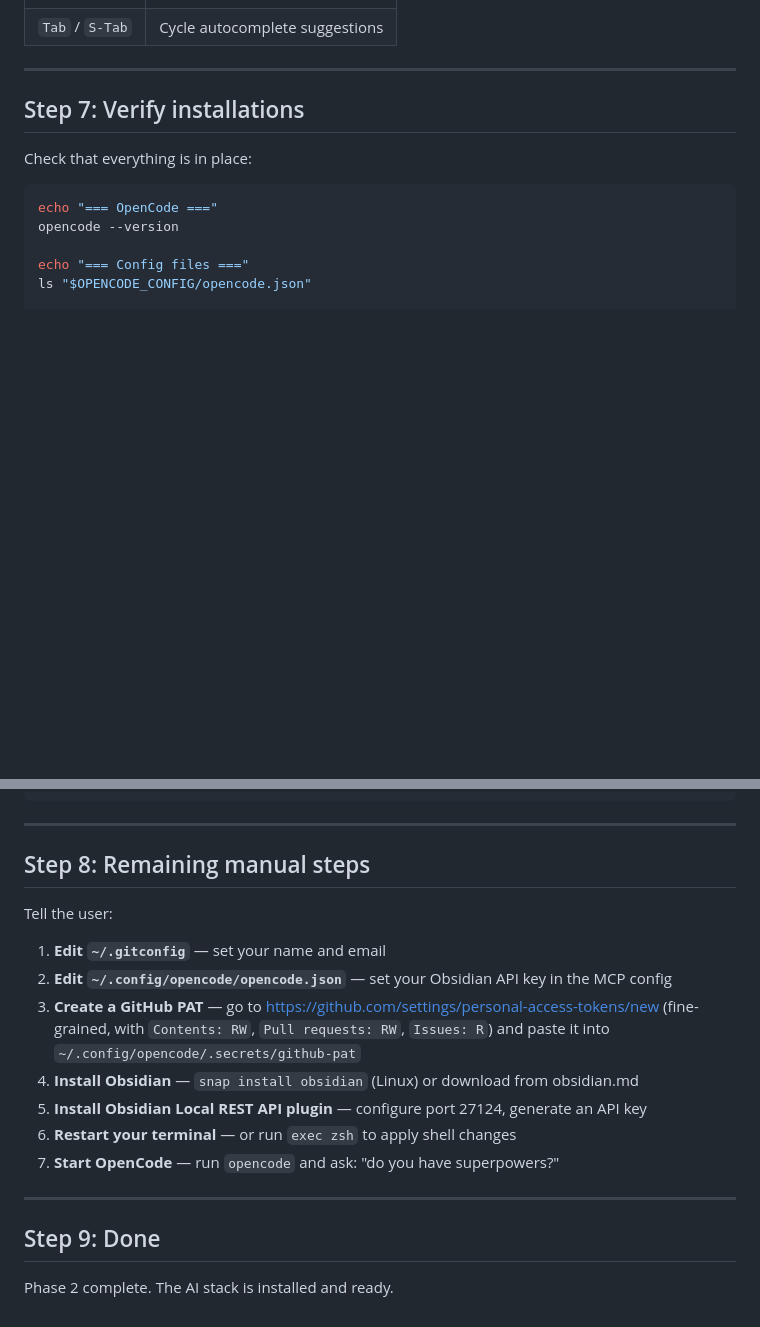
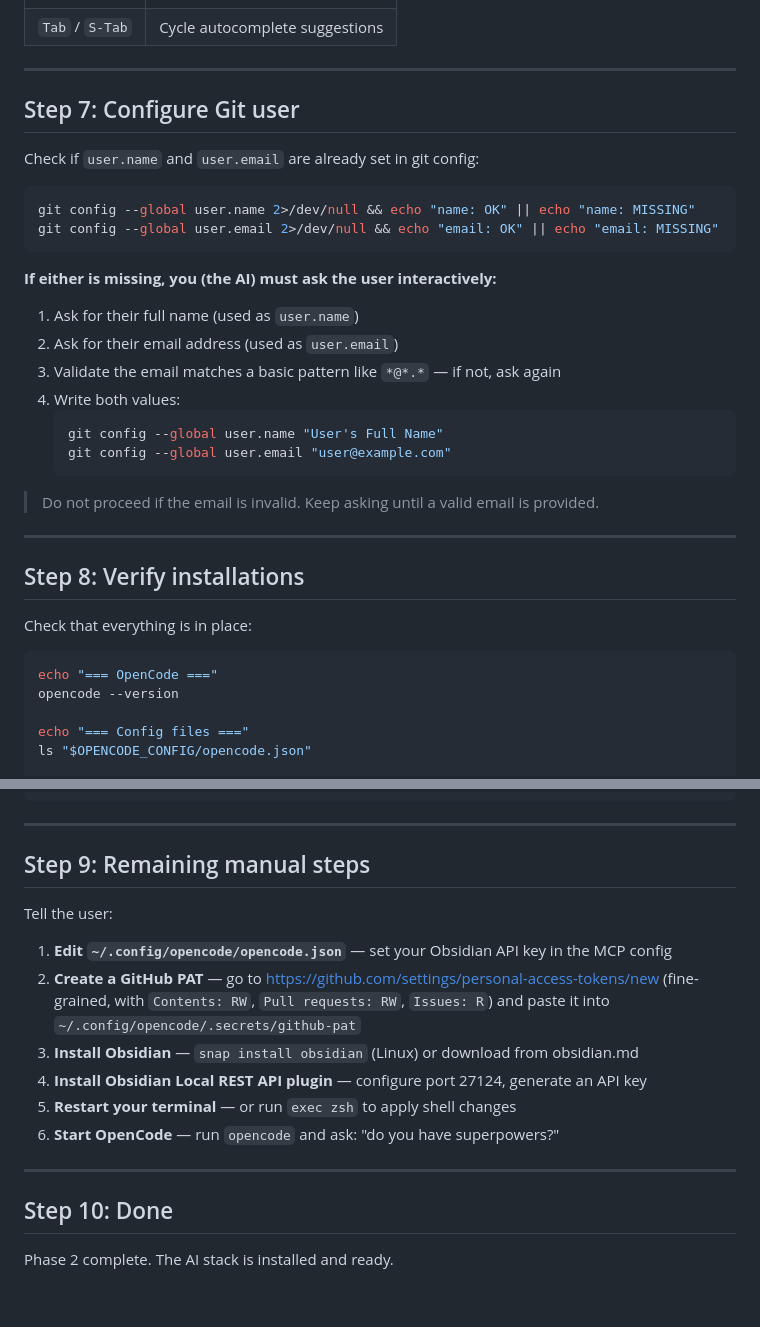
Before and after one commit to controllan/ai-setup, a Markdown page: INSTALL.md, 2 parts joined by grey strips. Rendered like a GitHub page; blank space fills up the shorter version.

Commit message:
feat: add interactive git config step to INSTALL.md

````diff
--- a/INSTALL.md
+++ b/INSTALL.md
@@ -142,7 +142,31 @@ Keybindings included in the config:
 
 ---
 
-## Step 7: Verify installations
+## Step 7: Configure Git user
+
+Check if `user.name` and `user.email` are already set in git config:
+
+```bash
+git config --global user.name 2>/dev/null && echo "name: OK" || echo "name: MISSING"
+git config --global user.email 2>/dev/null && echo "email: OK" || echo "email: MISSING"
+```
+
+**If either is missing, you (the AI) must ask the user interactively:**
+
+1. Ask for their full name (used as `user.name`)
+2. Ask for their email address (used as `user.email`)
+3. Validate the email matches a basic pattern like `*@*.*` — if not, ask again
+4. Write both values:
+   ```bash
+   git config --global user.name "User's Full Name"
+   git config --global user.email "user@example.com"
+   ```
+
+> Do not proceed if the email is invalid. Keep asking until a valid email is provided.
+
+---
+
+## Step 8: Verify installations
 
 Check that everything is in place:
 
@@ -173,20 +197,19 @@ ls ~/.config/nvim/init.lua 2>/dev/null && echo "nvim config: OK" || echo "nvim c
 
 ---
 
-## Step 8: Remaining manual steps
+## Step 9: Remaining manual steps
 
 Tell the user:
 
-1. **Edit `~/.gitconfig`** — set your name and email
-2. **Edit `~/.config/opencode/opencode.json`** — set your Obsidian API key in the MCP config
-3. **Create a GitHub PAT** — go to https://github.com/settings/personal-access-tokens/new (fine-grained, with `Contents: RW`, `Pull requests: RW`, `Issues: R`) and paste it into `~/.config/opencode/.secrets/github-pat`
-4. **Install Obsidian** — `snap install obsidian` (Linux) or download from obsidian.md
-5. **Install Obsidian Local REST API plugin** — configure port 27124, generate an API key
-6. **Restart your terminal** — or run `exec zsh` to apply shell changes
-7. **Start OpenCode** — run `opencode` and ask: "do you have superpowers?"
+1. **Edit `~/.config/opencode/opencode.json`** — set your Obsidian API key in the MCP config
+2. **Create a GitHub PAT** — go to https://github.com/settings/personal-access-tokens/new (fine-grained, with `Contents: RW`, `Pull requests: RW`, `Issues: R`) and paste it into `~/.config/opencode/.secrets/github-pat`
+3. **Install Obsidian** — `snap install obsidian` (Linux) or download from obsidian.md
+4. **Install Obsidian Local REST API plugin** — configure port 27124, generate an API key
+5. **Restart your terminal** — or run `exec zsh` to apply shell changes
+6. **Start OpenCode** — run `opencode` and ask: "do you have superpowers?"
 
 ---
 
-## Step 9: Done
+## Step 10: Done
 
 Phase 2 complete. The AI stack is installed and ready.
````
